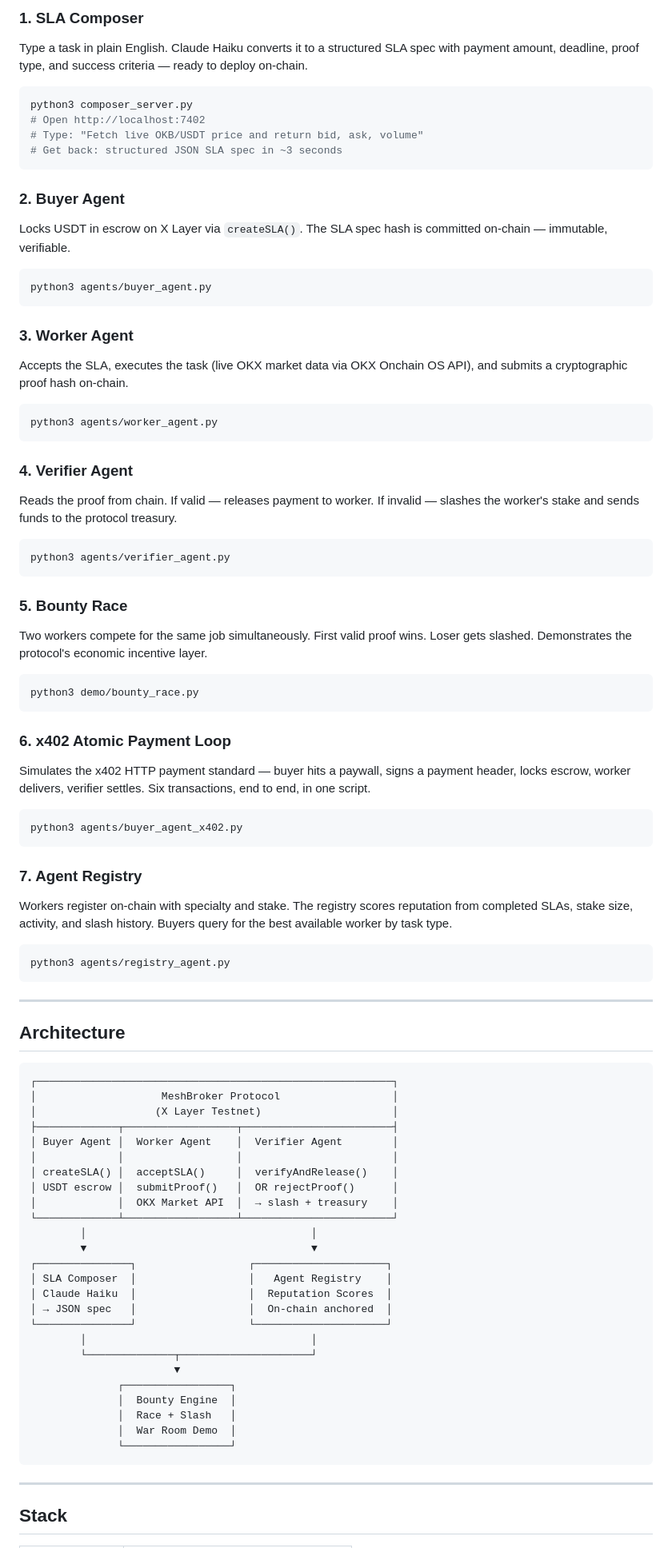
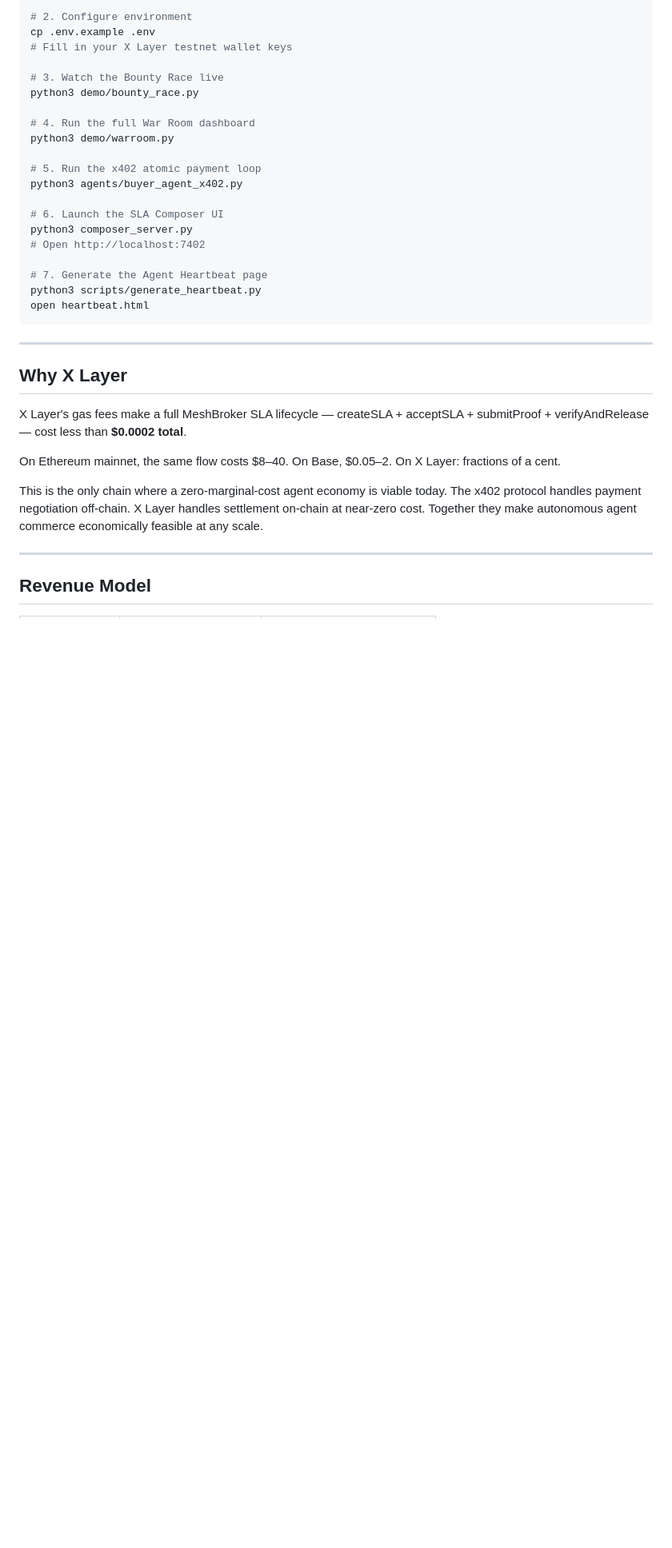
Before and after one commit to Vinaystwt/meshbroker-agents, a Markdown page: README.md, the part around one of its changes. Shown at 80% size. GitHub-like rendering; blank space fills up the shorter version.

````diff
--- a/README.md
+++ b/README.md
@@ -73,81 +133,37 @@ Every transaction below is real — confirmed on X Layer Testnet.
 
-### 1. SLA Composer
-Type a task in plain English. Claude Haiku converts it to a structured SLA spec with payment amount, deadline, proof type, and success criteria — ready to deploy on-chain.
-```bash
+# 2. Configure environment
+cp .env.example .env
+# Fill in your X Layer testnet wallet keys
+
+# 3. Watch the Bounty Race live
+python3 demo/bounty_race.py
+
+# 4. Run the full War Room dashboard
+python3 demo/warroom.py
+
+# 5. Run the x402 atomic payment loop
+python3 agents/buyer_agent_x402.py
+
+# 6. Launch the SLA Composer UI
 python3 composer_server.py
 # Open http://localhost:7402
-# Type: "Fetch live OKB/USDT price and return bid, ask, volume"
-# Get back: structured JSON SLA spec in ~3 seconds
-```
 
-### 2. Buyer Agent
-Locks USDT in escrow on X Layer via `createSLA()`. The SLA spec hash is committed on-chain — immutable, verifiable.
-```bash
-python3 agents/buyer_agent.py
-```
-
-### 3. Worker Agent
-Accepts the SLA, executes the task (live OKX market data via OKX Onchain OS API), and submits a cryptographic proof hash on-chain.
-```bash
-python3 agents/worker_agent.py
-```
-
-### 4. Verifier Agent
-Reads the proof from chain. If valid — releases payment to worker. If invalid — slashes the worker's stake and sends funds to the protocol treasury.
-```bash
-python3 agents/verifier_agent.py
-```
-
-### 5. Bounty Race
-Two workers compete for the same job simultaneously. First valid proof wins. Loser gets slashed. Demonstrates the protocol's economic incentive layer.
-```bash
-python3 demo/bounty_race.py
-```
-
-### 6. x402 Atomic Payment Loop
-Simulates the x402 HTTP payment standard — buyer hits a paywall, signs a payment header, locks escrow, worker delivers, verifier settles. Six transactions, end to end, in one script.
-```bash
-python3 agents/buyer_agent_x402.py
-```
-
-### 7. Agent Registry
-Workers register on-chain with specialty and stake. The registry scores reputation from completed SLAs, stake size, activity, and slash history. Buyers query for the best available worker by task type.
-```bash
-python3 agents/registry_agent.py
+# 7. Generate the Agent Heartbeat page
+python3 scripts/generate_heartbeat.py
+open heartbeat.html
 ```
 
 ---
 
-## Architecture
-```
-┌─────────────────────────────────────────────────────────┐
-│                    MeshBroker Protocol                  │
-│                   (X Layer Testnet)                     │
-├─────────────┬──────────────────┬────────────────────────┤
-│ Buyer Agent │  Worker Agent    │  Verifier Agent        │
-│             │                  │                        │
-│ createSLA() │  acceptSLA()     │  verifyAndRelease()    │
-│ USDT escrow │  submitProof()   │  OR rejectProof()      │
-│             │  OKX Market API  │  → slash + treasury    │
-└─────────────┴──────────────────┴────────────────────────┘
-        │                                    │
-        ▼                                    ▼
-┌───────────────┐                  ┌─────────────────────┐
-│ SLA Composer  │                  │   Agent Registry    │
-│ Claude Haiku  │                  │  Reputation Scores  │
-│ → JSON spec   │                  │  On-chain anchored  │
-└───────────────┘                  └─────────────────────┘
-        │                                    │
-        └──────────────┬─────────────────────┘
-                       ▼
-              ┌─────────────────┐
-              │  Bounty Engine  │
-              │  Race + Slash   │
-              │  War Room Demo  │
-              └─────────────────┘
-```
+## Why X Layer
+
+X Layer's gas fees make a full MeshBroker SLA lifecycle — createSLA + acceptSLA + submitProof + verifyAndRelease — cost less than **$0.0002 total**.
+
+On Ethereum mainnet, the same flow costs $8–40. On Base, $0.05–2. On X Layer: fractions of a cent.
+
+This is the only chain where a zero-marginal-cost agent economy is viable today. The x402 protocol handles payment negotiation off-chain. X Layer handles settlement on-chain at near-zero cost. Together they make autonomous agent commerce economically feasible at any scale.
 
 ---
 
-## Stack
+## Revenue Model
 
````
Also changed, not shown: other parts of README.md (+120 -124 lines).
